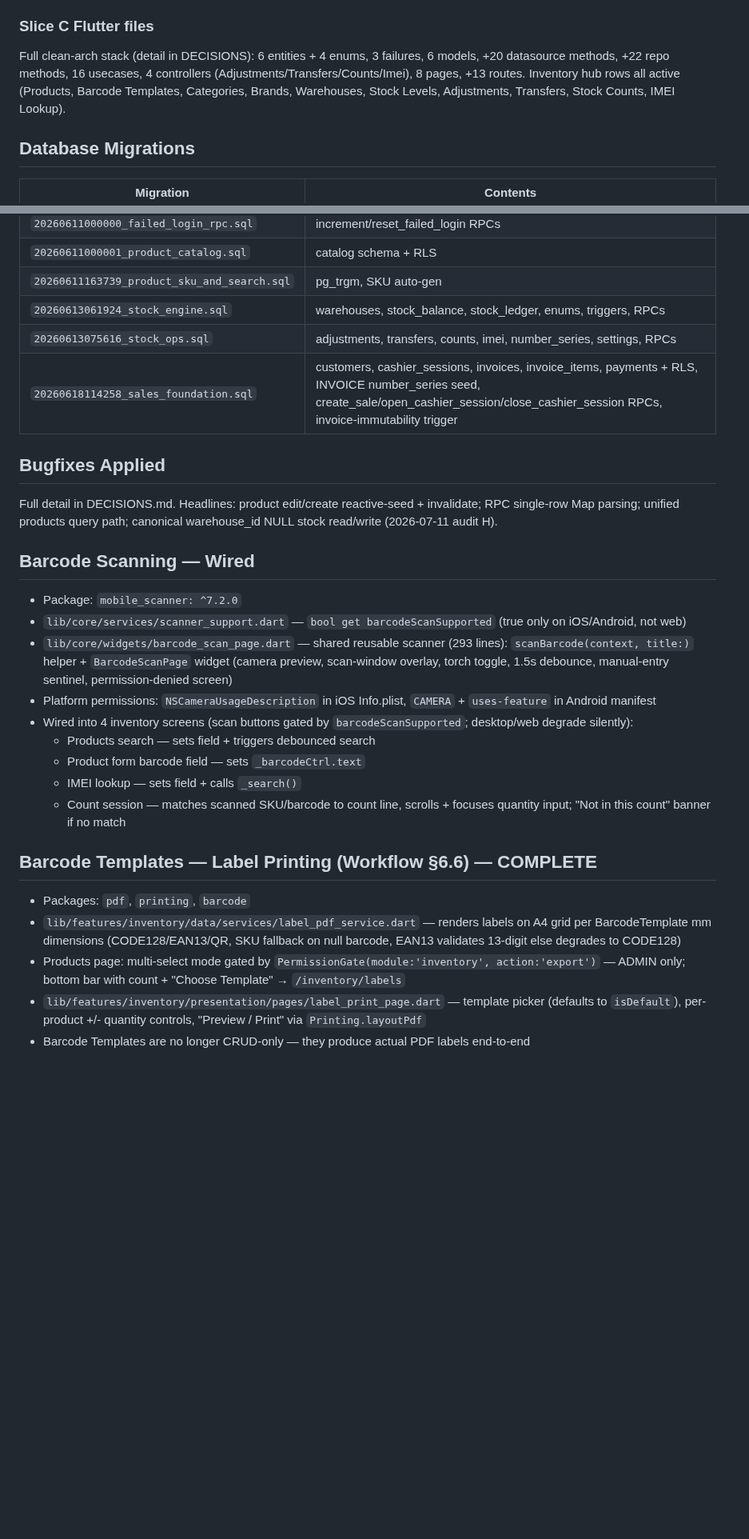
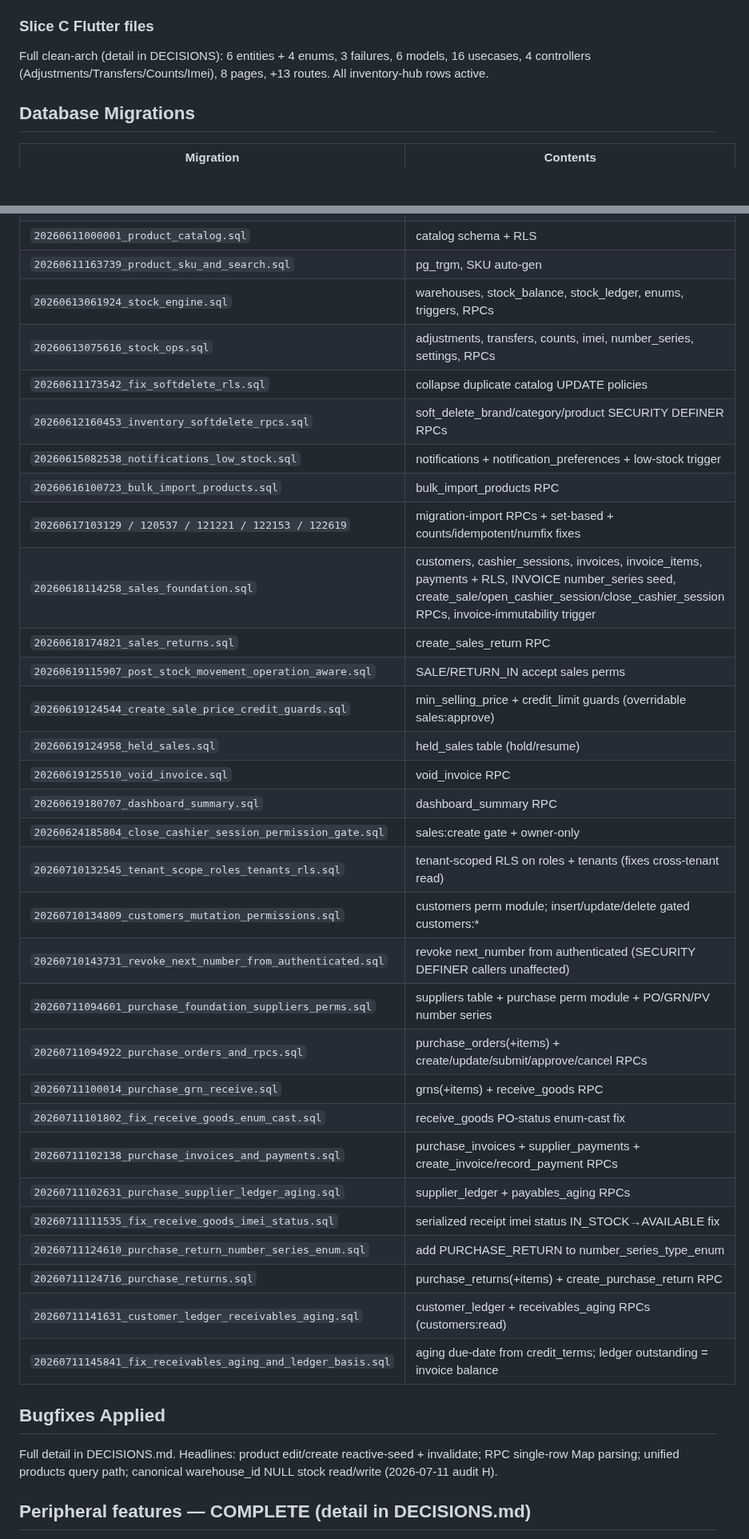
Before and after one commit to RaoAhmadRaza/posapplication-, a Markdown page: docs/PROJECT_STATE.md, 2 parts joined by grey strips. Shown at 80% size. Drawn GitHub-style; blank space fills up the shorter version.

Commit message:
docs: reconcile PROJECT_STATE + DECISIONS with M04/returns/CRM reality, clear pre-M04 drift, trim under 250

```diff
--- a/docs/PROJECT_STATE.md
+++ b/docs/PROJECT_STATE.md
@@ -66,10 +66,8 @@ imei_status. New RPCs (10): create/approve_adjustment, create/dispatch/receive/c
 open/record/complete_count, register_imei. All ops post through Slice B ledger.
 
 ### Slice C Flutter files
-Full clean-arch stack (detail in DECISIONS): 6 entities + 4 enums, 3 failures, 6 models, +20 datasource
-methods, +22 repo methods, 16 usecases, 4 controllers (Adjustments/Transfers/Counts/Imei), 8 pages, +13
-routes. Inventory hub rows all active (Products, Barcode Templates, Categories, Brands, Warehouses,
-Stock Levels, Adjustments, Transfers, Stock Counts, IMEI Lookup).
+Full clean-arch (detail in DECISIONS): 6 entities + 4 enums, 3 failures, 6 models, 16 usecases, 4 controllers
+(Adjustments/Transfers/Counts/Imei), 8 pages, +13 routes. All inventory-hub rows active.
 
 ## Database Migrations
 
@@ -83,29 +81,37 @@ Stock Levels, Adjustments, Transfers, Stock Counts, IMEI Lookup).
 | `20260611163739_product_sku_and_search.sql` | pg_trgm, SKU auto-gen |
 | `20260613061924_stock_engine.sql` | warehouses, stock_balance, stock_ledger, enums, triggers, RPCs |
 | `20260613075616_stock_ops.sql` | adjustments, transfers, counts, imei, number_series, settings, RPCs |
+| `20260611173542_fix_softdelete_rls.sql` | collapse duplicate catalog UPDATE policies |
+| `20260612160453_inventory_softdelete_rpcs.sql` | soft_delete_brand/category/product SECURITY DEFINER RPCs |
+| `20260615082538_notifications_low_stock.sql` | notifications + notification_preferences + low-stock trigger |
+| `20260616100723_bulk_import_products.sql` | bulk_import_products RPC |
+| `20260617103129 / 120537 / 121221 / 122153 / 122619` | migration-import RPCs + set-based + counts/idempotent/numfix fixes |
 | `20260618114258_sales_foundation.sql` | customers, cashier_sessions, invoices, invoice_items, payments + RLS, INVOICE number_series seed, create_sale/open_cashier_session/close_cashier_session RPCs, invoice-immutability trigger |
+| `20260618174821_sales_returns.sql` | create_sales_return RPC |
+| `20260619115907_post_stock_movement_operation_aware.sql` | SALE/RETURN_IN accept sales perms |
+| `20260619124544_create_sale_price_credit_guards.sql` | min_selling_price + credit_limit guards (overridable sales:approve) |
+| `20260619124958_held_sales.sql` | held_sales table (hold/resume) |
+| `20260619125510_void_invoice.sql` | void_invoice RPC |
+| `20260619180707_dashboard_summary.sql` | dashboard_summary RPC |
+| `20260624185804_close_cashier_session_permission_gate.sql` | sales:create gate + owner-only |
+| `20260710132545_tenant_scope_roles_tenants_rls.sql` | tenant-scoped RLS on roles + tenants (fixes cross-tenant read) |
+| `20260710134809_customers_mutation_permissions.sql` | customers perm module; insert/update/delete gated customers:* |
+| `20260710143731_revoke_next_number_from_authenticated.sql` | revoke next_number from authenticated (SECURITY DEFINER callers unaffected) |
+| `20260711094601_purchase_foundation_suppliers_perms.sql` | suppliers table + purchase perm module + PO/GRN/PV number series |
+| `20260711094922_purchase_orders_and_rpcs.sql` | purchase_orders(+items) + create/update/submit/approve/cancel RPCs |
+| `20260711100014_purchase_grn_receive.sql` | grns(+items) + receive_goods RPC |
+| `20260711101802_fix_receive_goods_enum_cast.sql` | receive_goods PO-status enum-cast fix |
+| `20260711102138_purchase_invoices_and_payments.sql` | purchase_invoices + supplier_payments + create_invoice/record_payment RPCs |
+| `20260711102631_purchase_supplier_ledger_aging.sql` | supplier_ledger + payables_aging RPCs |
+| `20260711111535_fix_receive_goods_imei_status.sql` | serialized receipt imei status IN_STOCK→AVAILABLE fix |
+| `20260711124610_purchase_return_number_series_enum.sql` | add PURCHASE_RETURN to number_series_type_enum |
+| `20260711124716_purchase_returns.sql` | purchase_returns(+items) + create_purchase_return RPC |
+| `20260711141631_customer_ledger_receivables_aging.sql` | customer_ledger + receivables_aging RPCs (customers:read) |
+| `20260711145841_fix_receivables_aging_and_ledger_basis.sql` | aging due-date from credit_terms; ledger outstanding = invoice balance |
 
 ## Bugfixes Applied
 Full detail in DECISIONS.md. Headlines: product edit/create reactive-seed + invalidate; RPC single-row
 Map parsing; unified products query path; canonical warehouse_id NULL stock read/write (2026-07-11 audit H).
 
-## Barcode Scanning — Wired
+## Peripheral features — COMPLETE (detail in DECISIONS.md)
 
-- Package: `mobile_scanner: ^7.2.0`
-- `lib/core/services/scanner_support.dart` — `bool get barcodeScanSupported` (true only on iOS/Android, not web)
-- `lib/core/widgets/barcode_scan_page.dart` — shared reusable scanner (293 lines): `scanBarcode(context, title:)` helper + `BarcodeScanPage` widget (camera preview, scan-window overlay, torch toggle, 1.5s debounce, manual-entry sentinel, permission-denied screen)
-- Platform permissions: `NSCameraUsageDescription` in iOS Info.plist, `CAMERA` + `uses-feature` in Android manifest
-- Wired into 4 inventory screens (scan buttons gated by `barcodeScanSupported`; desktop/web degrade silently):
-  - Products search — sets field + triggers debounced search
-  - Product form barcode field — sets `_barcodeCtrl.text`
-  - IMEI lookup — sets field + calls `_search()`
-  - Count session — matches scanned SKU/barcode to count line, scrolls + focuses quantity input; "Not in this count" banner if no match
-
-## Barcode Templates — Label Printing (Workflow §6.6) — COMPLETE
-
-- Packages: `pdf`, `printing`, `barcode`
-- `lib/features/inventory/data/services/label_pdf_service.dart` — renders labels on A4 grid per BarcodeTemplate mm dimensions (CODE128/EAN13/QR, SKU fallback on null barcode, EAN13 validates 13-digit else degrades to CODE128)
-- Products page: multi-select mode gated by `PermissionGate(module:'inventory', action:'export')` — ADMIN only; bottom bar with count + "Choose Template" → `/inventory/labels`
-- `lib/features/inventory/presentation/pages/label_print_page.dart` — template picker (defaults to `isDefault`), per-product +/- quantity controls, "Preview / Print" via `Printing.layoutPdf`
-- Barcode Templates are no longer CRUD-only — they produce actual PDF labels end-to-end
-
```
Also changed, not shown: other parts of docs/PROJECT_STATE.md (+18 -34 lines), docs/DECISIONS.md (+10 -0 lines).
